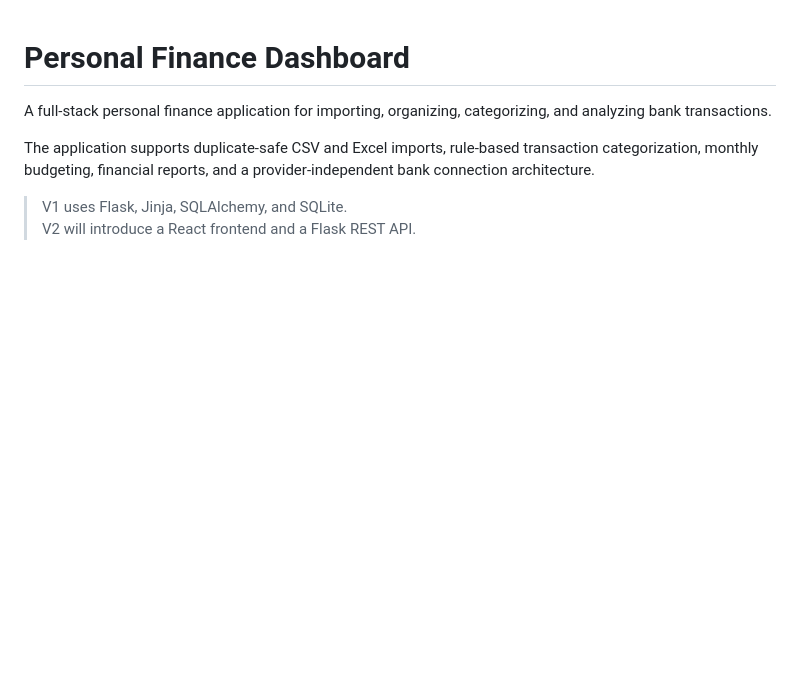
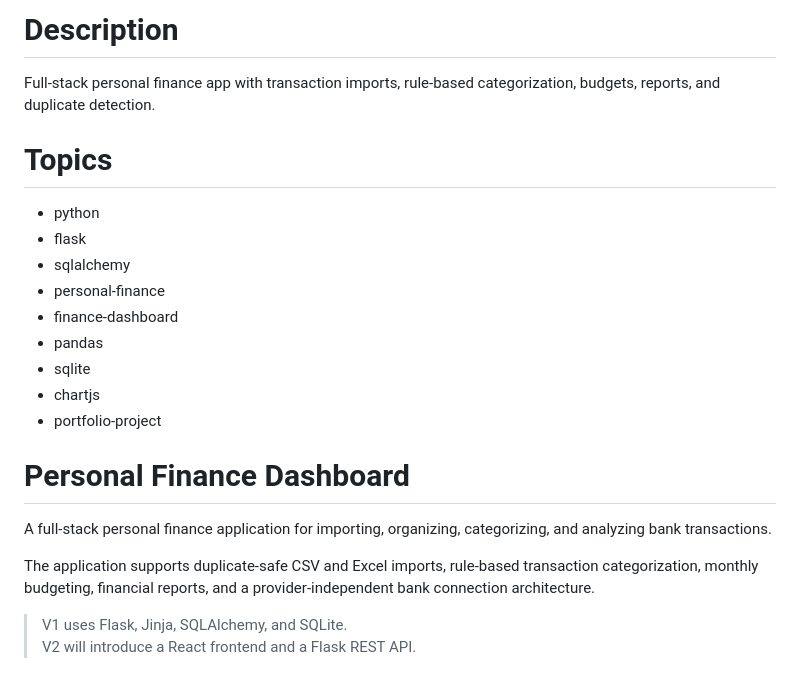
Before and after one commit to FerguNeverSleeps/personalfinanceapp, a Markdown page: README.md, the part around the change. Drawn GitHub-style; blank space fills up the shorter version.

Commit message:
Update README.md
Additions

```diff
--- a/README.md
+++ b/README.md
@@ -1,3 +1,18 @@
+# Description
+Full-stack personal finance app with transaction imports, rule-based categorization, budgets, reports, and duplicate detection.
+
+# Topics
+- python
+- flask
+- sqlalchemy
+- personal-finance
+- finance-dashboard
+- pandas
+- sqlite
+- chartjs
+- portfolio-project
+
+
 # Personal Finance Dashboard
 
 A full-stack personal finance application for importing, organizing, categorizing, and analyzing bank transactions.
```
